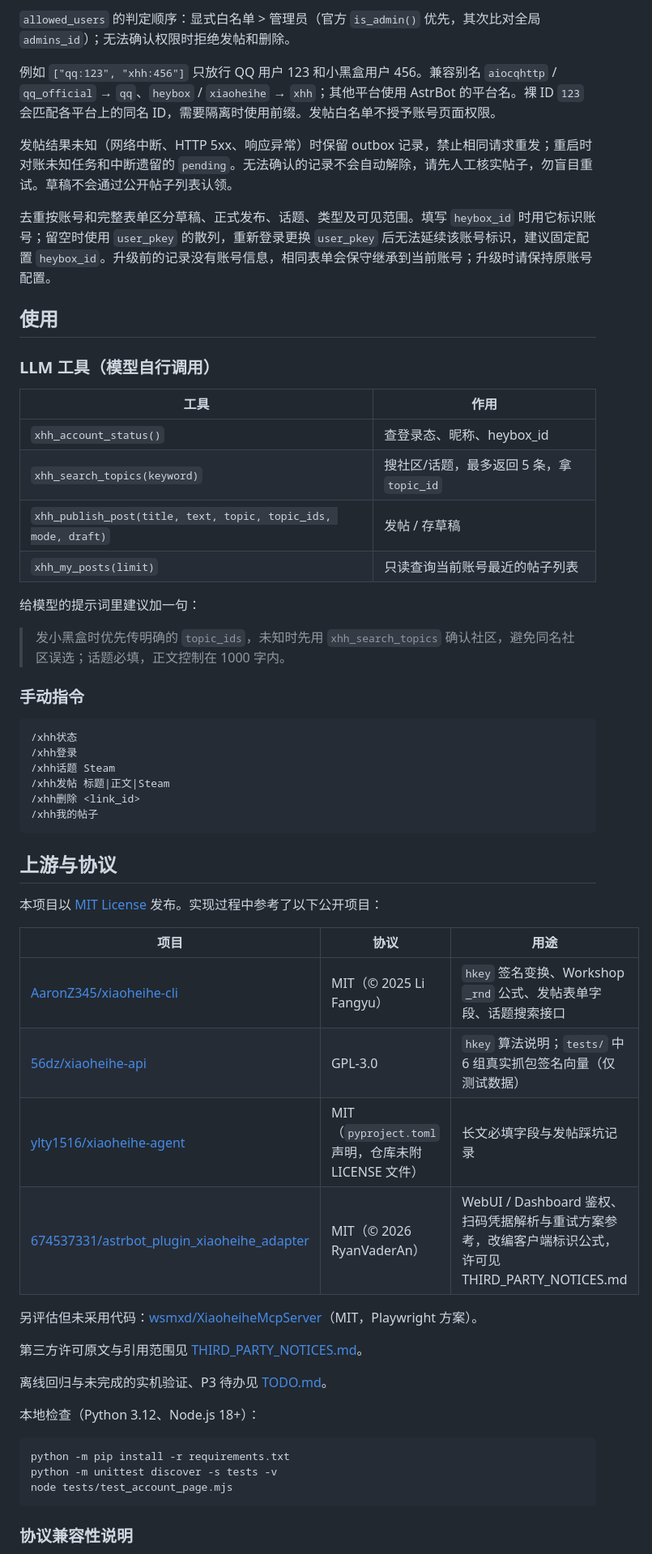
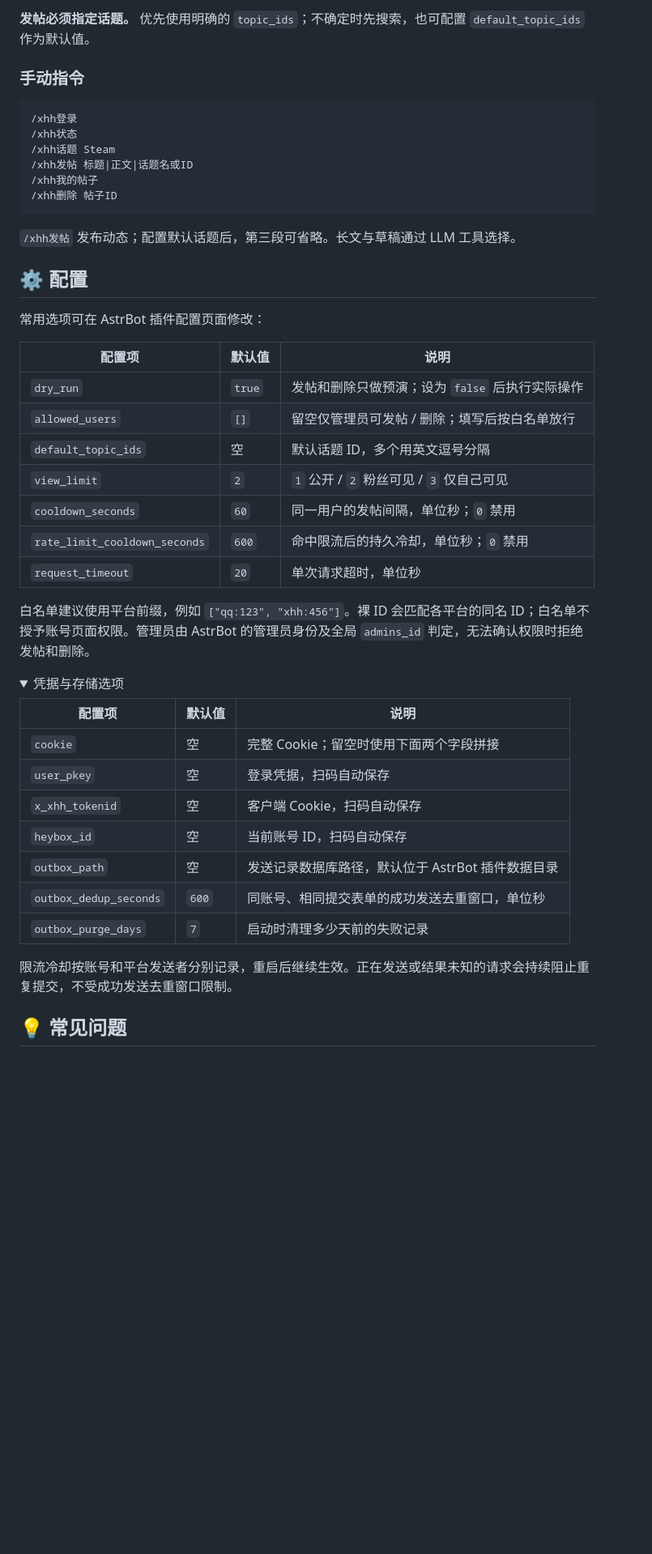
Before and after one commit to Vdk1639/astrbot_plugin_heybox_poster, a Markdown page: README.md, the part around one of its changes. Shown at 81% size. Rendered like a GitHub page; folded sections open; blank space fills up the shorter version.

Commit message:
docs: simplify README and improve onboarding

````diff
--- a/README.md
+++ b/README.md
@@ -95,61 +48,50 @@ node get_token.js --attach 9333   # 附着已登录的 Chrome
-`allowed_users` 的判定顺序：显式白名单 > 管理员（官方 `is_admin()` 优先，其次比对全局 `admins_id`）；无法确认权限时拒绝发帖和删除。
-
-例如 `["qq:123", "xhh:456"]` 只放行 QQ 用户 123 和小黑盒用户 456。兼容别名 `aiocqhttp` / `qq_official` → `qq`、`heybox` / `xiaoheihe` → `xhh`；其他平台使用 AstrBot 的平台名。裸 ID `123` 会匹配各平台上的同名 ID，需要隔离时使用前缀。发帖白名单不授予账号页面权限。
-
-发帖结果未知（网络中断、HTTP 5xx、响应异常）时保留 outbox 记录，禁止相同请求重发；重启时对账未知任务和中断遗留的 `pending`。无法确认的记录不会自动解除，请先人工核实帖子，勿盲目重试。草稿不会通过公开帖子列表认领。
-
-去重按账号和完整表单区分草稿、正式发布、话题、类型及可见范围。填写 `heybox_id` 时用它标识账号；留空时使用 `user_pkey` 的散列，重新登录更换 `user_pkey` 后无法延续该账号标识，建议固定配置 `heybox_id`。升级前的记录没有账号信息，相同表单会保守继承到当前账号；升级时请保持原账号配置。
-
-## 使用
-
-### LLM 工具（模型自行调用）
-
-| 工具 | 作用 |
-|---|---|
-| `xhh_account_status()` | 查登录态、昵称、heybox_id |
-| `xhh_search_topics(keyword)` | 搜社区/话题，最多返回 5 条，拿 `topic_id` |
-| `xhh_publish_post(title, text, topic, topic_ids, mode, draft)` | 发帖 / 存草稿 |
-| `xhh_my_posts(limit)` | 只读查询当前账号最近的帖子列表 |
-
-给模型的提示词里建议加一句：
-
-> 发小黑盒时优先传明确的 `topic_ids`，未知时先用 `xhh_search_topics` 确认社区，避免同名社区误选；话题必填，正文控制在 1000 字内。
+**发帖必须指定话题。** 优先使用明确的 `topic_ids`；不确定时先搜索，也可配置 `default_topic_ids` 作为默认值。
 
 ### 手动指令
 
 ```text
+/xhh登录
 /xhh状态
-/xhh登录
 /xhh话题 Steam
-/xhh发帖 标题|正文|Steam
-/xhh删除 <link_id>
+/xhh发帖 标题|正文|话题名或ID
 /xhh我的帖子
+/xhh删除 帖子ID
 ```
 
-## 上游与协议
+`/xhh发帖` 发布动态；配置默认话题后，第三段可省略。长文与草稿通过 LLM 工具选择。
 
-本项目以 [MIT License](LICENSE) 发布。实现过程中参考了以下公开项目：
+## ⚙️ 配置
 
-| 项目 | 协议 | 用途 |
+常用选项可在 AstrBot 插件配置页面修改：
+
+| 配置项 | 默认值 | 说明 |
 |---|---|---|
-| [AaronZ345/xiaoheihe-cli](https://github.com/AaronZ345/xiaoheihe-cli) | MIT（© 2025 Li Fangyu） | `hkey` 签名变换、Workshop `_rnd` 公式、发帖表单字段、话题搜索接口 |
-| [56dz/xiaoheihe-api](https://github.com/56dz/xiaoheihe-api) | GPL-3.0 | `hkey` 算法说明；`tests/` 中 6 组真实抓包签名向量（仅测试数据） |
-| [ylty1516/xiaoheihe-agent](https://github.com/ylty1516/xiaoheihe-agent) | MIT（`pyproject.toml` 声明，仓库未附 LICENSE 文件） | 长文必填字段与发帖踩坑记录 |
-| [674537331/astrbot_plugin_xiaoheihe_adapter](https://github.com/674537331/astrbot_plugin_xiaoheihe_adapter) | MIT（© 2026 RyanVaderAn） | WebUI / Dashboard 鉴权、扫码凭据解析与重试方案参考，改编客户端标识公式，许可见 THIRD_PARTY_NOTICES.md |
+| `dry_run` | `true` | 发帖和删除只做预演；设为 `false` 后执行实际操作 |
+| `allowed_users` | `[]` | 留空仅管理员可发帖 / 删除；填写后按白名单放行 |
+| `default_topic_ids` | 空 | 默认话题 ID，多个用英文逗号分隔 |
+| `view_limit` | `2` | `1` 公开 / `2` 粉丝可见 / `3` 仅自己可见 |
+| `cooldown_seconds` | `60` | 同一用户的发帖间隔，单位秒；`0` 禁用 |
+| `rate_limit_cooldown_seconds` | `600` | 命中限流后的持久冷却，单位秒；`0` 禁用 |
+| `request_timeout` | `20` | 单次请求超时，单位秒 |
 
-另评估但未采用代码：[wsmxd/XiaoheiheMcpServer](https://github.com/wsmxd/XiaoheiheMcpServer)（MIT，Playwright 方案）。
+白名单建议使用平台前缀，例如 `["qq:123", "xhh:456"]`。裸 ID 会匹配各平台的同名 ID；白名单不授予账号页面权限。管理员由 AstrBot 的管理员身份及全局 `admins_id` 判定，无法确认权限时拒绝发帖和删除。
 
-第三方许可原文与引用范围见 [THIRD_PARTY_NOTICES.md](THIRD_PARTY_NOTICES.md)。
+<details>
+<summary>凭据与存储选项</summary>
 
-离线回归与未完成的实机验证、P3 待办见 [TODO.md](TODO.md)。
+| 配置项 | 默认值 | 说明 |
+|---|---|---|
+| `cookie` | 空 | 完整 Cookie；留空时使用下面两个字段拼接 |
+| `user_pkey` | 空 | 登录凭据，扫码自动保存 |
+| `x_xhh_tokenid` | 空 | 客户端 Cookie，扫码自动保存 |
+| `heybox_id` | 空 | 当前账号 ID，扫码自动保存 |
+| `outbox_path` | 空 | 发送记录数据库路径，默认位于 AstrBot 插件数据目录 |
+| `outbox_dedup_seconds` | `600` | 同账号、相同提交表单的成功发送去重窗口，单位秒 |
+| `outbox_purge_days` | `7` | 启动时清理多少天前的失败记录 |
 
-本地检查（Python 3.12、Node.js 18+）：
+限流冷却按账号和平台发送者分别记录，重启后继续生效。正在发送或结果未知的请求会持续阻止重复提交，不受成功发送去重窗口限制。
 
-```bash
-python -m pip install -r requirements.txt
-python -m unittest discover -s tests -v
-node tests/test_account_page.mjs
-```
+</details>
 
-### 协议兼容性说明
+## 💡 常见问题
 
````
Also changed, not shown: other parts of README.md (+38 -84 lines).
